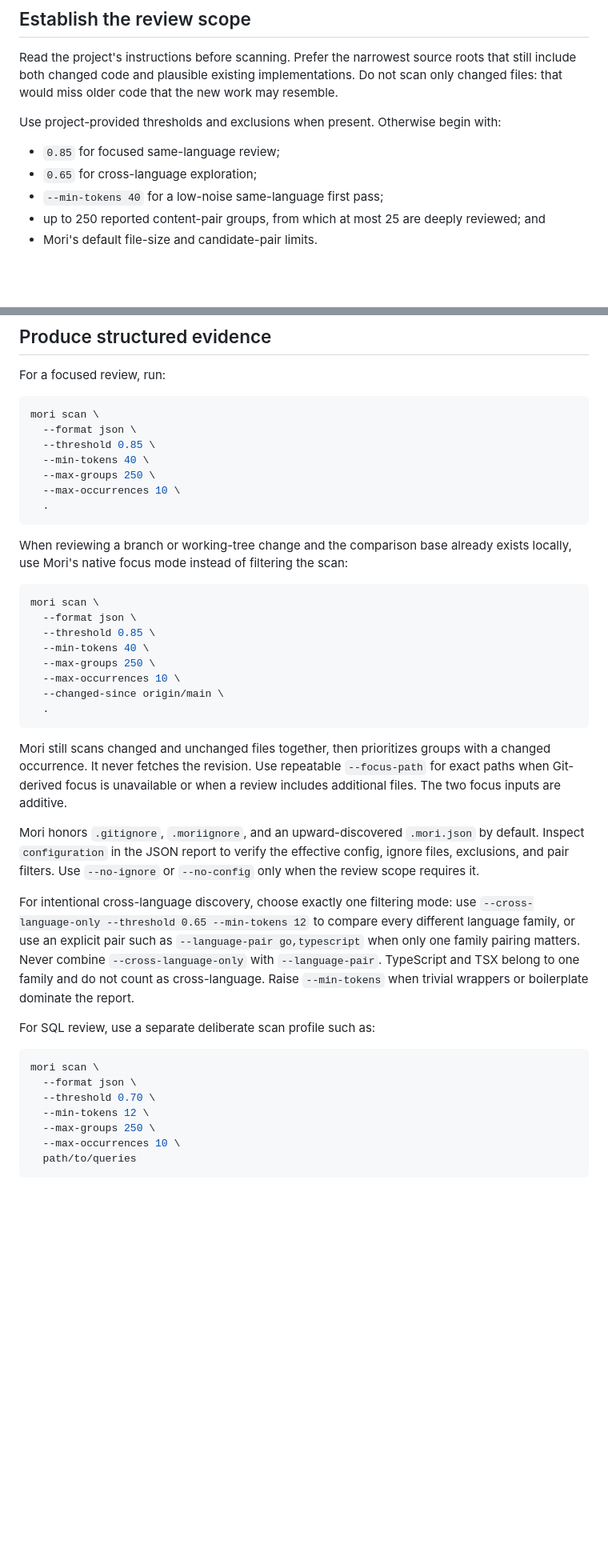
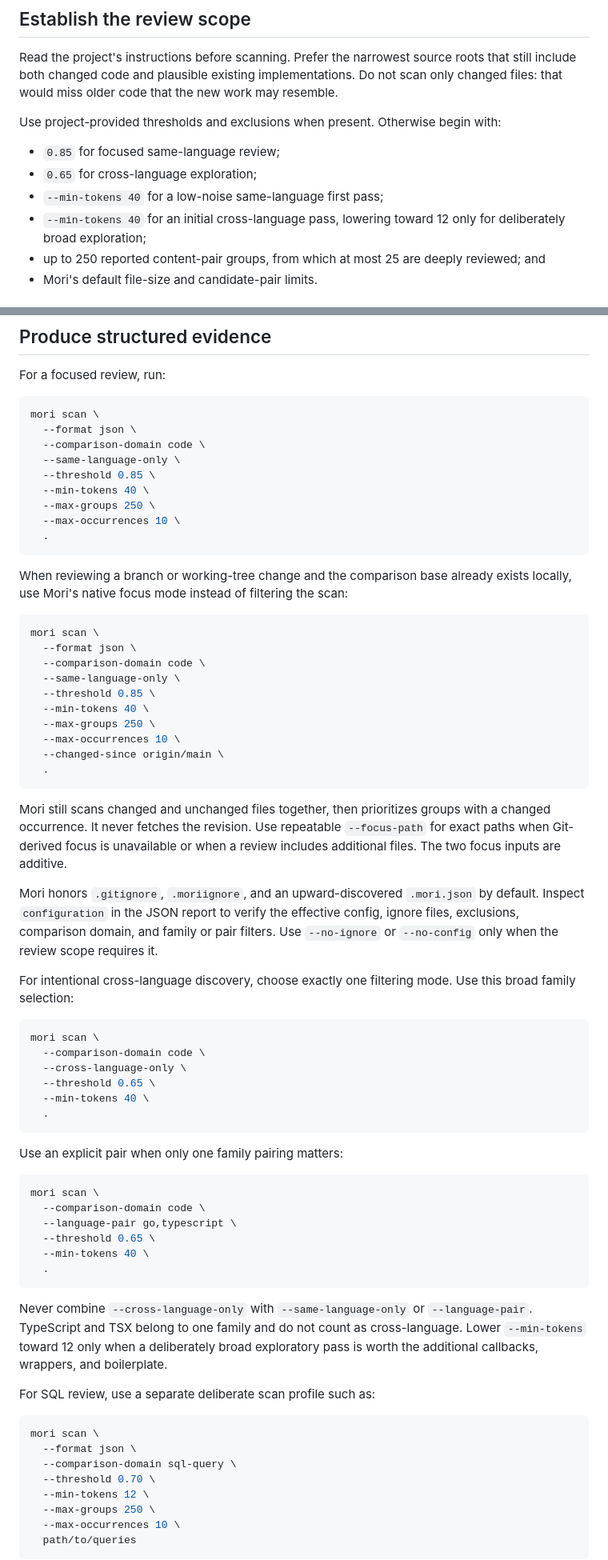
Before and after one commit to Cyberlane/mori, a Markdown page: skills/mori-review-similarity/SKILL.md, 2 parts joined by grey strips. Shown at 80% size. Rendered like a GitHub page; blank space fills up the shorter version.

Commit message:
chore(skill): refine similarity review profiles

````diff
--- a/skills/mori-review-similarity/SKILL.md
+++ b/skills/mori-review-similarity/SKILL.md
@@ -21,6 +21,8 @@ with:
 - `0.85` for focused same-language review;
 - `0.65` for cross-language exploration;
 - `--min-tokens 40` for a low-noise same-language first pass;
+- `--min-tokens 40` for an initial cross-language pass, lowering toward 12 only
+  for deliberately broad exploration;
 - up to 250 reported content-pair groups, from which at most 25 are deeply
   reviewed; and
 - Mori's default file-size and candidate-pair limits.
@@ -60,6 +62,8 @@ For a focused review, run:
 ```sh
 mori scan \
   --format json \
+  --comparison-domain code \
+  --same-language-only \
   --threshold 0.85 \
   --min-tokens 40 \
   --max-groups 250 \
@@ -73,6 +77,8 @@ exists locally, use Mori's native focus mode instead of filtering the scan:
 ```sh
 mori scan \
   --format json \
+  --comparison-domain code \
+  --same-language-only \
   --threshold 0.85 \
   --min-tokens 40 \
   --max-groups 250 \
@@ -88,22 +94,45 @@ review includes additional files. The two focus inputs are additive.
 
 Mori honors `.gitignore`, `.moriignore`, and an upward-discovered `.mori.json`
 by default. Inspect `configuration` in the JSON report to verify the effective
-config, ignore files, exclusions, and pair filters. Use `--no-ignore` or
-`--no-config` only when the review scope requires it.
+config, ignore files, exclusions, comparison domain, and family or pair
+filters. Use `--no-ignore` or `--no-config` only when the review scope requires
+it.
 
-For intentional cross-language discovery, choose exactly one filtering mode:
-use `--cross-language-only --threshold 0.65 --min-tokens 12` to compare every
-different language family, or use an explicit pair such as `--language-pair
-go,typescript` when only one family pairing matters. Never combine
-`--cross-language-only` with `--language-pair`. TypeScript and TSX belong to one
-family and do not count as cross-language. Raise `--min-tokens` when trivial
-wrappers or boilerplate dominate the report.
+For intentional cross-language discovery, choose exactly one filtering mode.
+Use this broad family selection:
+
+```sh
+mori scan \
+  --comparison-domain code \
+  --cross-language-only \
+  --threshold 0.65 \
+  --min-tokens 40 \
+  .
+```
+
+Use an explicit pair when only one family pairing matters:
+
+```sh
+mori scan \
+  --comparison-domain code \
+  --language-pair go,typescript \
+  --threshold 0.65 \
+  --min-tokens 40 \
+  .
+```
+
+Never combine
+`--cross-language-only` with `--same-language-only` or `--language-pair`.
+TypeScript and TSX belong to one family and do not count as cross-language.
+Lower `--min-tokens` toward 12 only when a deliberately broad exploratory pass
+is worth the additional callbacks, wrappers, and boilerplate.
 
 For SQL review, use a separate deliberate scan profile such as:
 
 ```sh
 mori scan \
   --format json \
+  --comparison-domain sql-query \
   --threshold 0.70 \
   --min-tokens 12 \
   --max-groups 250 \
````
Also changed, not shown: other parts of skills/mori-review-similarity/SKILL.md (+1 -1 lines).
